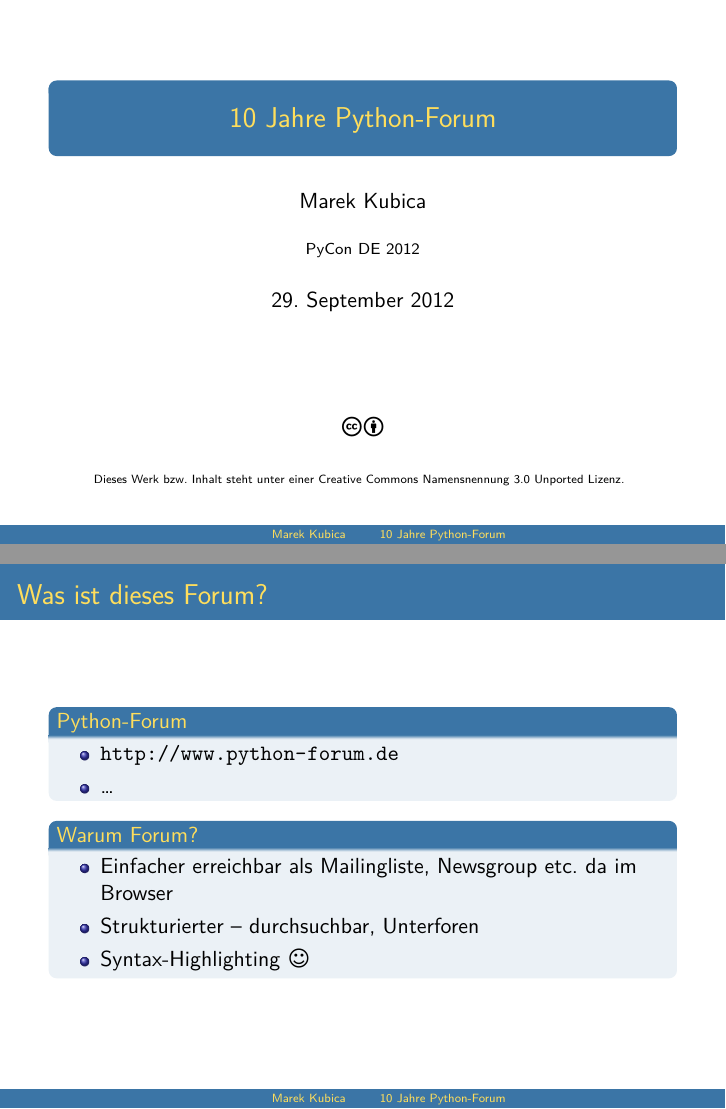
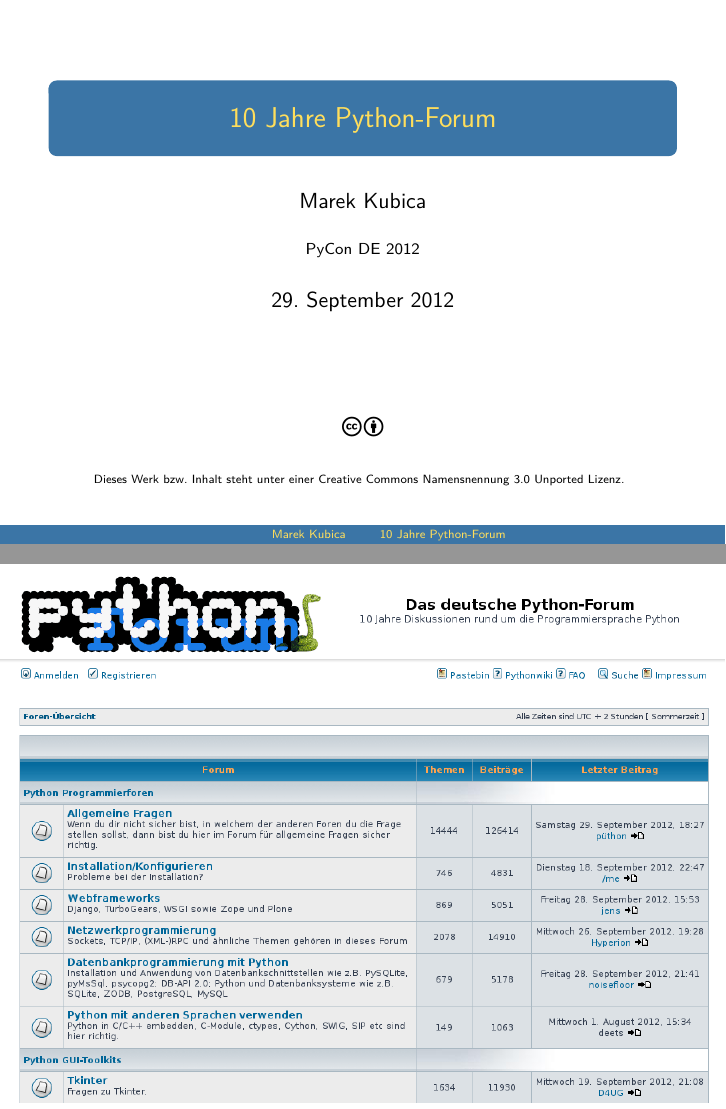
Before and after one commit to Leonidas-from-XIV/10-jahre-python-forum, LaTeX slides (10-jahre-python-forum.tex): pages 1 and 2 of 10 before the commit and pages 1 and 2 of 11 after it, joined at a grey line. Compiled offline with XeLaTeX.

Commit message:
Screenshot des Forums eingefügt

```diff
--- a/10-jahre-python-forum.tex
+++ b/10-jahre-python-forum.tex
@@ -6,6 +6,7 @@
 \usepackage{unicode-math}
 \usepackage{csquotes}
 \usepackage{ccicons}
+\usepackage{tikz}
 
 \mode<presentation>{\usetheme{Copenhagen}}
 \usecolortheme{python}
@@ -31,6 +32,14 @@
 }
 
 \newcommand{\dejavu}[1]{{\setsansfont{DejaVu Sans}\selectfont #1}}
+
+\begin{frame}[plain]
+  \begin{tikzpicture}[remember picture,overlay]
+    \node[at=(current page.center)] {
+      \includegraphics[width=\paperwidth]{screenshot}
+    };
+  \end{tikzpicture}
+\end{frame}
 
 \begin{frame}{Was ist dieses Forum?}
   \begin{block}{Python-Forum}
```
Also changed, not shown: screenshot.png (added).
